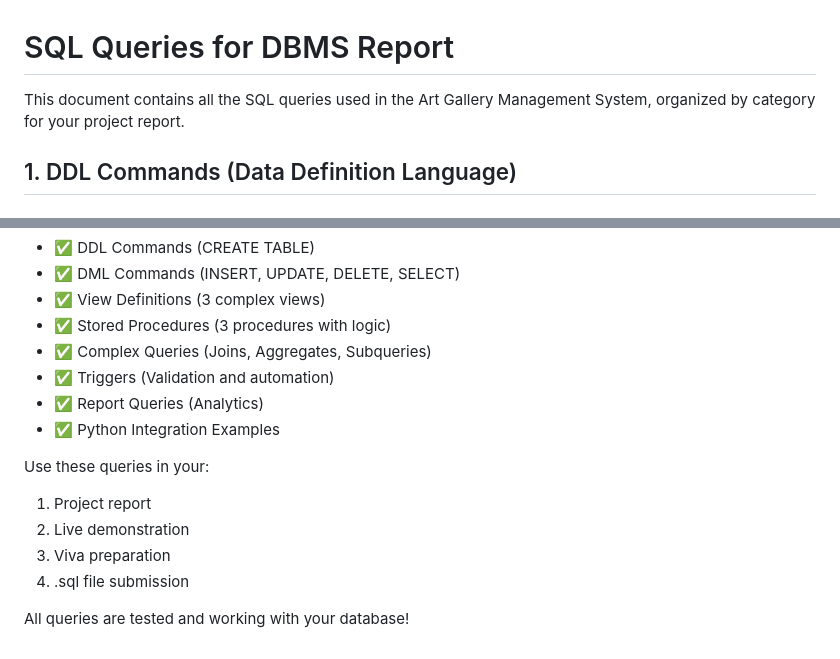
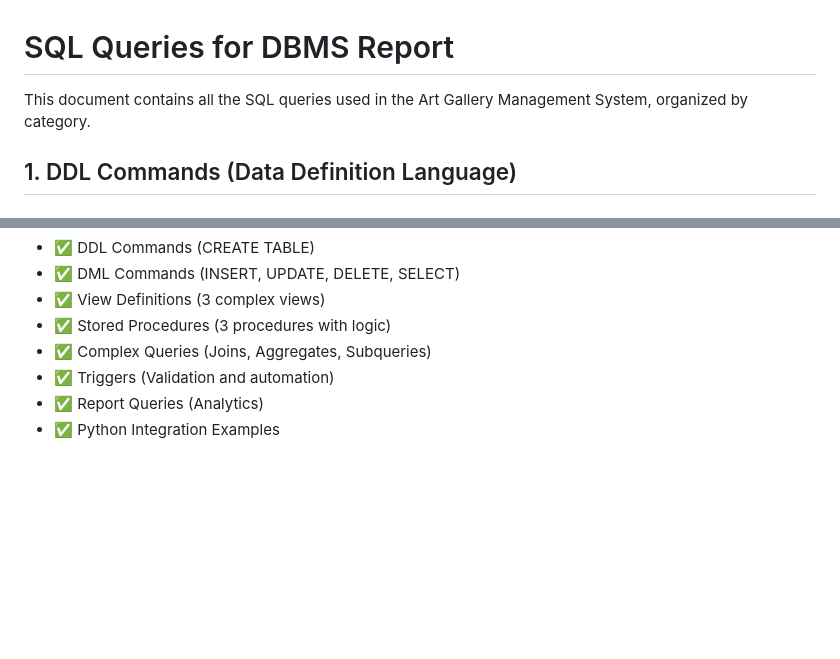
Before and after one commit to Parineethakr/Art-Gallery-Management-System, a Markdown page: SQL_QUERY.md, 2 parts joined by grey strips. Rendered like a GitHub page; blank space fills up the shorter version.

```diff
--- a/SQL_QUERY.md
+++ b/SQL_QUERY.md
@@ -1,6 +1,6 @@
 # SQL Queries for DBMS Report
 
-This document contains all the SQL queries used in the Art Gallery Management System, organized by category for your project report.
+This document contains all the SQL queries used in the Art Gallery Management System, organized by category.
 
 ## 1. DDL Commands (Data Definition Language)
 
@@ -644,11 +644,3 @@ This document contains:
 - ✅ Triggers (Validation and automation)
 - ✅ Report Queries (Analytics)
 - ✅ Python Integration Examples
-
-Use these queries in your:
-1. Project report
-2. Live demonstration
-3. Viva preparation
-4. .sql file submission
-
-All queries are tested and working with your database!
```
